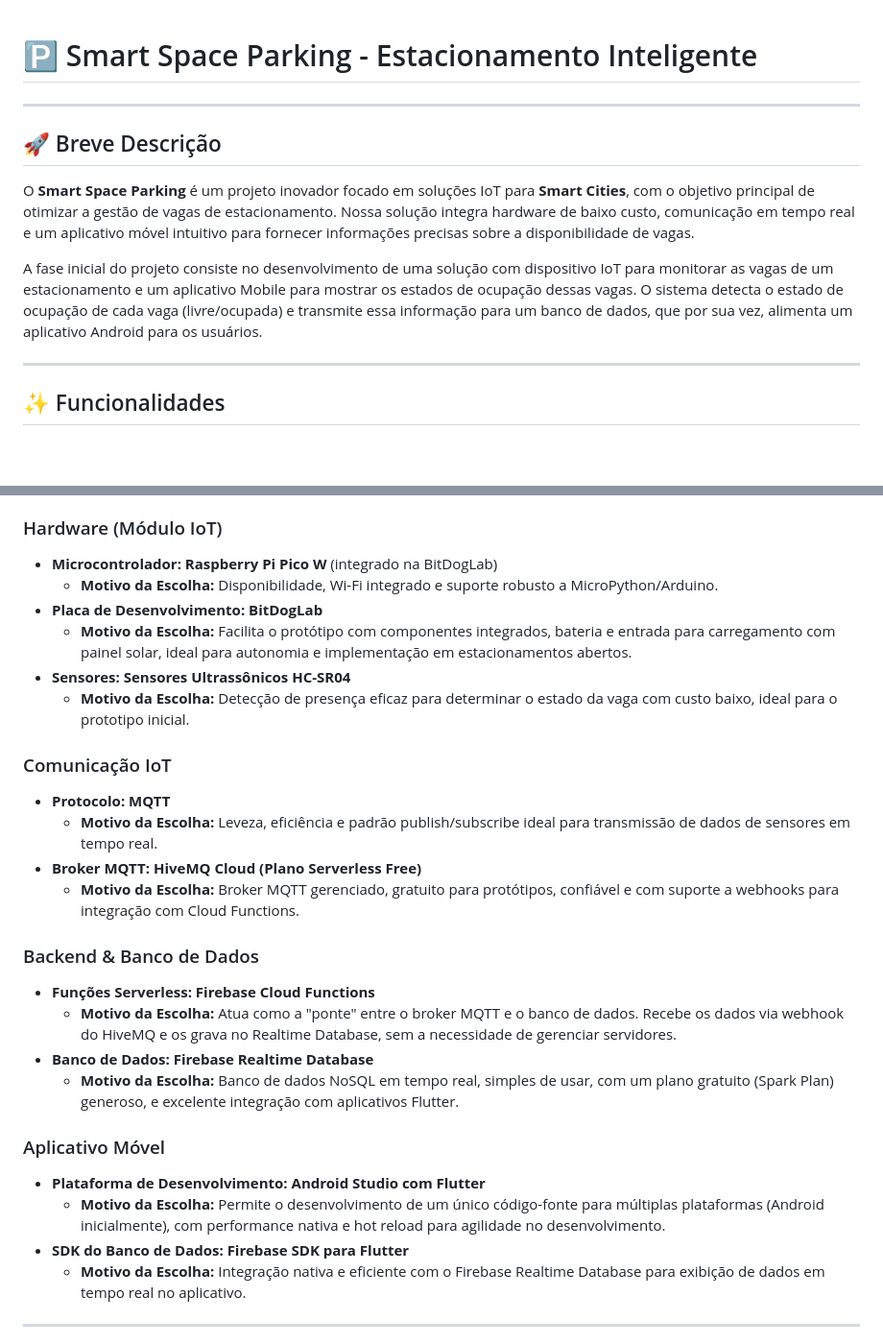
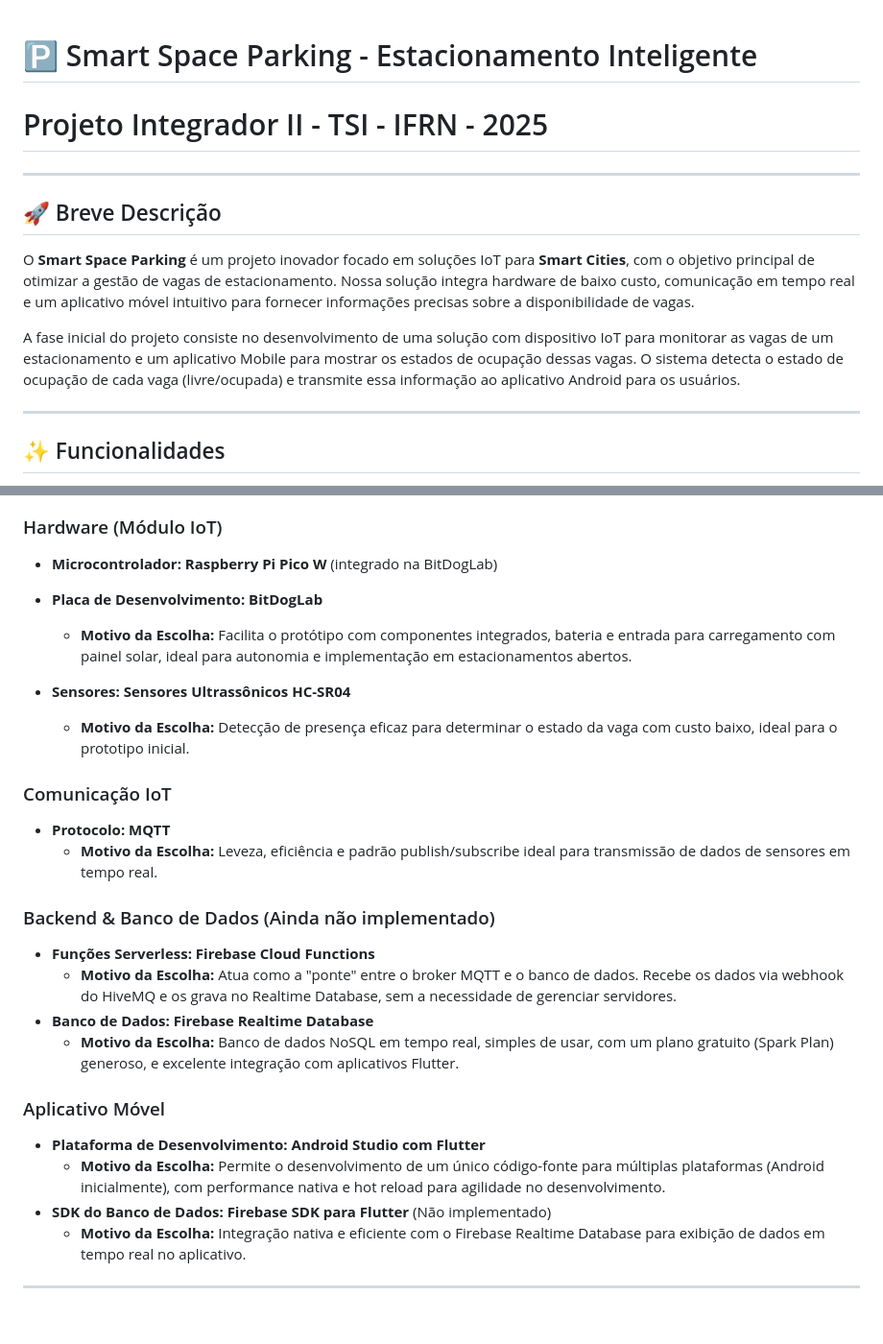
Before and after one commit to yca-git/Smart-Space-Parking, a Markdown page: README.md, 2 parts joined by grey strips. Shown at 96% size. Drawn GitHub-style; blank space fills up the shorter version.

```diff
--- a/README.md
+++ b/README.md
@@ -1,12 +1,13 @@
 # 🅿️ Smart Space Parking - Estacionamento Inteligente
 
+# Projeto Integrador II - TSI - IFRN - 2025
 ---
 
 ## 🚀 Breve Descrição
 
 O **Smart Space Parking** é um projeto inovador focado em soluções IoT para **Smart Cities**, com o objetivo principal de otimizar a gestão de vagas de estacionamento. Nossa solução integra hardware de baixo custo, comunicação em tempo real e um aplicativo móvel intuitivo para fornecer informações precisas sobre a disponibilidade de vagas.
 
-A fase inicial do projeto consiste no desenvolvimento de uma solução com dispositivo IoT para monitorar as vagas de um estacionamento e um aplicativo Mobile para mostrar os estados de ocupação dessas vagas. O sistema detecta o estado de ocupação de cada vaga (livre/ocupada) e transmite essa informação para um banco de dados, que por sua vez, alimenta um aplicativo Android para os usuários.
+A fase inicial do projeto consiste no desenvolvimento de uma solução com dispositivo IoT para monitorar as vagas de um estacionamento e um aplicativo Mobile para mostrar os estados de ocupação dessas vagas. O sistema detecta o estado de ocupação de cada vaga (livre/ocupada) e transmite essa informação ao aplicativo Android para os usuários.
 
 ---
 
@@ -27,7 +28,7 @@ Este projeto é uma fusão de hardware e software, utilizando as seguintes tecno
 ### Hardware (Módulo IoT)
 
 * **Microcontrolador:** **Raspberry Pi Pico W** (integrado na BitDogLab)
-    * **Motivo da Escolha:** Disponibilidade, Wi-Fi integrado e suporte robusto a MicroPython/Arduino.
+
 * **Placa de Desenvolvimento:** **BitDogLab**
     * **Motivo da Escolha:** Facilita o protótipo com componentes integrados, bateria e entrada para carregamento com painel solar, ideal para autonomia e implementação em estacionamentos abertos.
 * **Sensores:** **Sensores Ultrassônicos HC-SR04**
@@ -37,10 +38,8 @@ Este projeto é uma fusão de hardware e software, utilizando as seguintes tecno
 
 * **Protocolo:** **MQTT**
     * **Motivo da Escolha:** Leveza, eficiência e padrão publish/subscribe ideal para transmissão de dados de sensores em tempo real.
-* **Broker MQTT:** **HiveMQ Cloud (Plano Serverless Free)**
-    * **Motivo da Escolha:** Broker MQTT gerenciado, gratuito para protótipos, confiável e com suporte a webhooks para integração com Cloud Functions.
 
-### Backend & Banco de Dados
+### Backend & Banco de Dados (Ainda não implementado)
 
 * **Funções Serverless:** **Firebase Cloud Functions**
     * **Motivo da Escolha:** Atua como a "ponte" entre o broker MQTT e o banco de dados. Recebe os dados via webhook do HiveMQ e os grava no Realtime Database, sem a necessidade de gerenciar servidores.
@@ -51,7 +50,7 @@ Este projeto é uma fusão de hardware e software, utilizando as seguintes tecno
 
 * **Plataforma de Desenvolvimento:** **Android Studio com Flutter**
     * **Motivo da Escolha:** Permite o desenvolvimento de um único código-fonte para múltiplas plataformas (Android inicialmente), com performance nativa e hot reload para agilidade no desenvolvimento.
-* **SDK do Banco de Dados:** **Firebase SDK para Flutter**
+* **SDK do Banco de Dados:** **Firebase SDK para Flutter** (Não implementado)
     * **Motivo da Escolha:** Integração nativa e eficiente com o Firebase Realtime Database para exibição de dados em tempo real no aplicativo.
 
 ---
```
